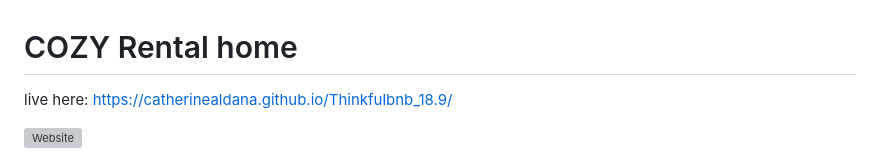
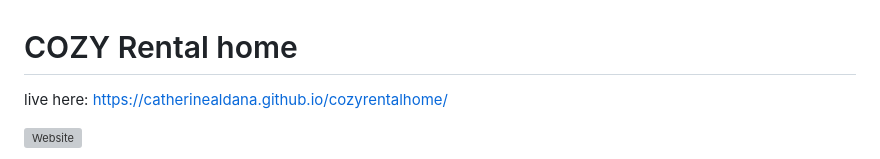
Before and after one commit to catherinealdana/cozyrentalhome, a Markdown page: README.md, the part around the change. Rendered like a GitHub page; grey boxes are pictures that could not be loaded.

```diff
--- a/README.md
+++ b/README.md
@@ -1,6 +1,6 @@
 # COZY Rental home
 
-live here: https://catherinealdana.github.io/Thinkfulbnb_18.9/
+live here: https://catherinealdana.github.io/cozyrentalhome/
 
 ![Website](./images/cpzywebsitemain.png)
 
```
